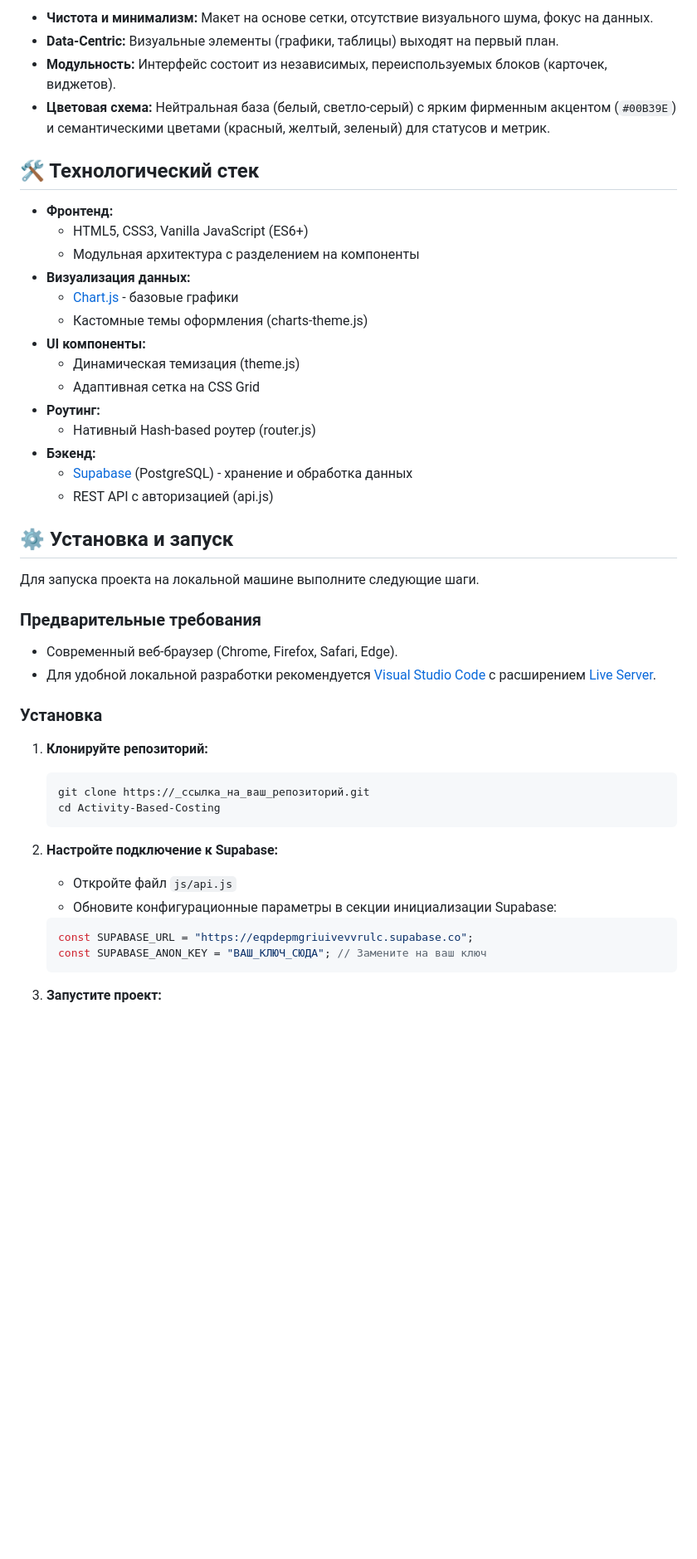
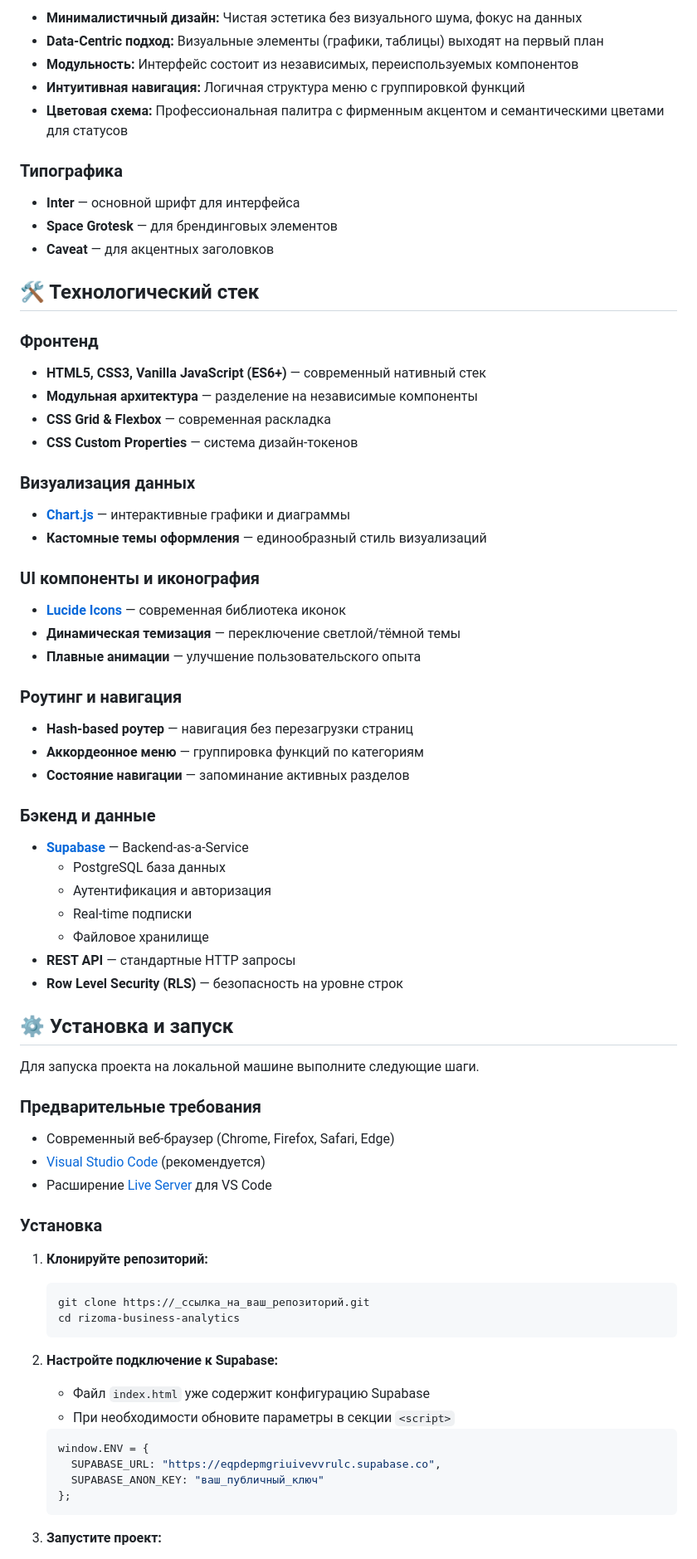
Before and after one commit to ku-kononov/Activity-Based-Costing-, a Markdown page: README.md, the part around one of its changes. Shown at 83% size. GitHub-like rendering; blank space fills up the shorter version.

Commit message:
Changes to be committed: 	modified:   README.md

````diff
--- a/README.md
+++ b/README.md
@@ -37,25 +67,45 @@
 
-* **Чистота и минимализм:** Макет на основе сетки, отсутствие визуального шума, фокус на данных.
-* **Data-Centric:** Визуальные элементы (графики, таблицы) выходят на первый план.
-* **Модульность:** Интерфейс состоит из независимых, переиспользуемых блоков (карточек, виджетов).
-* **Цветовая схема:** Нейтральная база (белый, светло-серый) с ярким фирменным акцентом (`#00B39E`) и семантическими цветами (красный, желтый, зеленый) для статусов и метрик.
+* **Минималистичный дизайн:** Чистая эстетика без визуального шума, фокус на данных
+* **Data-Centric подход:** Визуальные элементы (графики, таблицы) выходят на первый план
+* **Модульность:** Интерфейс состоит из независимых, переиспользуемых компонентов
+* **Интуитивная навигация:** Логичная структура меню с группировкой функций
+* **Цветовая схема:** Профессиональная палитра с фирменным акцентом и семантическими цветами для статусов
+
+### Типографика
+- **Inter** — основной шрифт для интерфейса
+- **Space Grotesk** — для брендинговых элементов
+- **Caveat** — для акцентных заголовков
 
 ## 🛠️ Технологический стек
 
-* **Фронтенд:**
-  - HTML5, CSS3, Vanilla JavaScript (ES6+)
-  - Модульная архитектура с разделением на компоненты
-* **Визуализация данных:**
-  - [Chart.js](https://www.chartjs.org/) - базовые графики
-  - Кастомные темы оформления (charts-theme.js)
-* **UI компоненты:**
-  - Динамическая темизация (theme.js)
-  - Адаптивная сетка на CSS Grid
-* **Роутинг:**
-  - Нативный Hash-based роутер (router.js)
-* **Бэкенд:**
-  - [Supabase](https://supabase.com/) (PostgreSQL) - хранение и обработка данных
-  - REST API с авторизацией (api.js)
+### Фронтенд
+- **HTML5, CSS3, Vanilla JavaScript (ES6+)** — современный нативный стек
+- **Модульная архитектура** — разделение на независимые компоненты
+- **CSS Grid & Flexbox** — современная раскладка
+- **CSS Custom Properties** — система дизайн-токенов
+
+### Визуализация данных
+- **[Chart.js](https://www.chartjs.org/)** — интерактивные графики и диаграммы
+- **Кастомные темы оформления** — единообразный стиль визуализаций
+
+### UI компоненты и иконография
+- **[Lucide Icons](https://lucide.dev/)** — современная библиотека иконок
+- **Динамическая темизация** — переключение светлой/тёмной темы
+- **Плавные анимации** — улучшение пользовательского опыта
+
+### Роутинг и навигация
+- **Hash-based роутер** — навигация без перезагрузки страниц
+- **Аккордеонное меню** — группировка функций по категориям
+- **Состояние навигации** — запоминание активных разделов
+
+### Бэкенд и данные
+- **[Supabase](https://supabase.com/)** — Backend-as-a-Service
+  - PostgreSQL база данных
+  - Аутентификация и авторизация
+  - Real-time подписки
+  - Файловое хранилище
+- **REST API** — стандартные HTTP запросы
+- **Row Level Security (RLS)** — безопасность на уровне строк
 
 ## ⚙️ Установка и запуск
 
@@ -63,8 +113,9 @@
 
 ### Предварительные требования
 
-* Современный веб-браузер (Chrome, Firefox, Safari, Edge).
-* Для удобной локальной разработки рекомендуется [Visual Studio Code](https://code.visualstudio.com/) с расширением [Live Server](https://marketplace.visualstudio.com/items?itemName=ritwickdey.LiveServer).
+* Современный веб-браузер (Chrome, Firefox, Safari, Edge)
+* [Visual Studio Code](https://code.visualstudio.com/) (рекомендуется)
+* Расширение [Live Server](https://marketplace.visualstudio.com/items?itemName=ritwickdey.LiveServer) для VS Code
 
 ### Установка
 
@@ -72,16 +123,18 @@
 
     ```bash
     git clone https://_ссылка_на_ваш_репозиторий.git
-    cd Activity-Based-Costing
+    cd rizoma-business-analytics
     ```
 
 2. **Настройте подключение к Supabase:**
-    * Откройте файл `js/api.js`
-    * Обновите конфигурационные параметры в секции инициализации Supabase:
+    * Файл `index.html` уже содержит конфигурацию Supabase
+    * При необходимости обновите параметры в секции `<script>`
 
     ```javascript
-    const SUPABASE_URL = "https://eqpdepmgriuivevvrulc.supabase.co";
-    const SUPABASE_ANON_KEY = "ВАШ_КЛЮЧ_СЮДА"; // Замените на ваш ключ
+    window.ENV = {
+      SUPABASE_URL: "https://eqpdepmgriuivevvrulc.supabase.co",
+      SUPABASE_ANON_KEY: "ваш_публичный_ключ"
+    };
     ```
 
 3. **Запустите проект:**
````
Also changed, not shown: other parts of README.md (+117 -47 lines).
